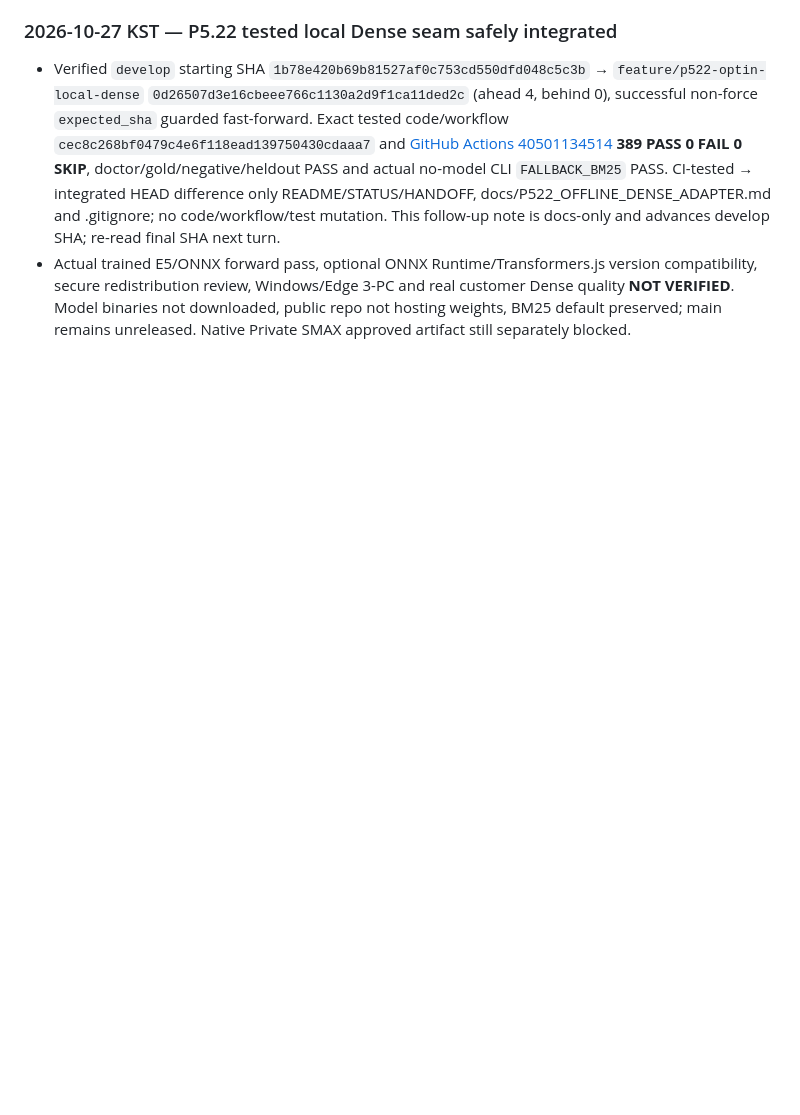
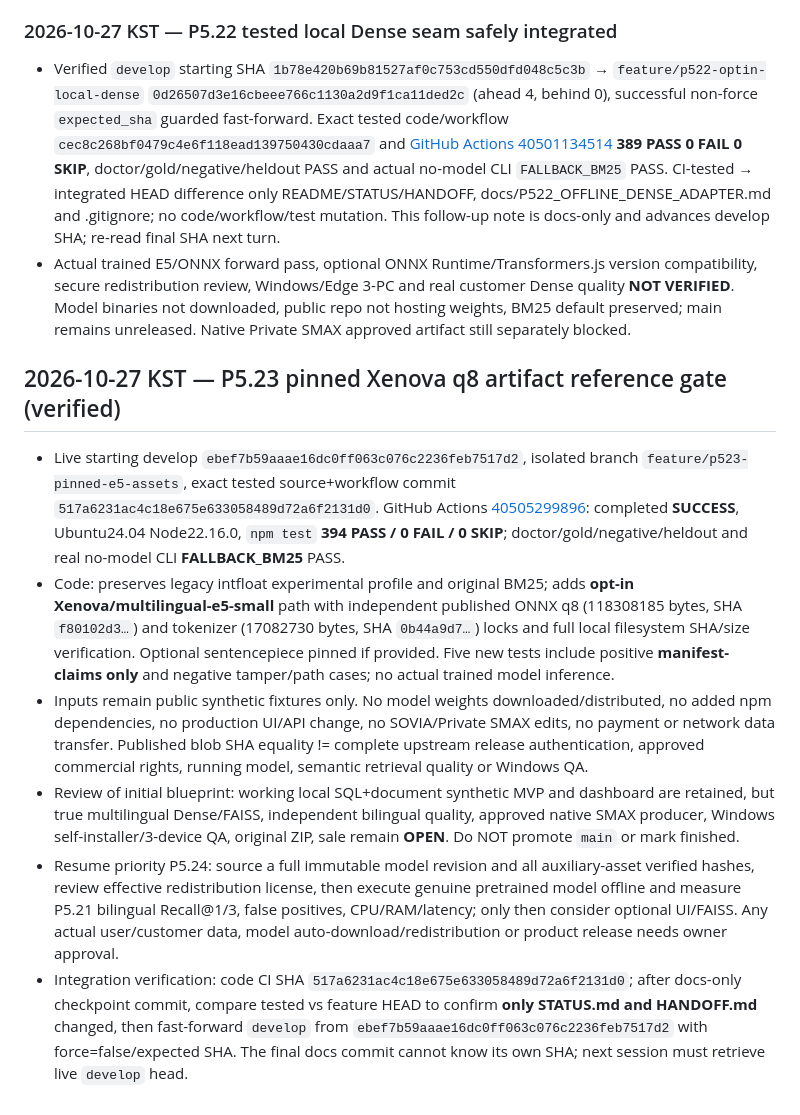
Before and after one commit to hibi89/RAG_STUDIO, a Markdown page: HANDOFF.md, the part around the change. Rendered like a GitHub page; blank space fills up the shorter version.

Commit message:
docs(rag): record P5.23 green CI and offline-only integration boundary

```diff
--- a/HANDOFF.md
+++ b/HANDOFF.md
@@ -586,3 +586,13 @@ Verify connector author/committer = owner; commit changed synthetic files to fea
 ### 2026-10-27 KST — P5.22 tested local Dense seam safely integrated
 - Verified `develop` starting SHA `1b78e420b69b81527af0c753cd550dfd048c5c3b` → `feature/p522-optin-local-dense` `0d26507d3e16cbeee766c1130a2d9f1ca11ded2c` (ahead 4, behind 0), successful non-force `expected_sha` guarded fast-forward. Exact tested code/workflow `cec8c268bf0479c4e6f118ead139750430cdaaa7` and [GitHub Actions 40501134514](https://github.com/hibi89/RAG_STUDIO/actions/runs/40501134514) **389 PASS 0 FAIL 0 SKIP**, doctor/gold/negative/heldout PASS and actual no-model CLI `FALLBACK_BM25` PASS. CI-tested → integrated HEAD difference only README/STATUS/HANDOFF, docs/P522_OFFLINE_DENSE_ADAPTER.md and .gitignore; no code/workflow/test mutation. This follow-up note is docs-only and advances develop SHA; re-read final SHA next turn.
 - Actual trained E5/ONNX forward pass, optional ONNX Runtime/Transformers.js version compatibility, secure redistribution review, Windows/Edge 3-PC and real customer Dense quality **NOT VERIFIED**. Model binaries not downloaded, public repo not hosting weights, BM25 default preserved; main remains unreleased. Native Private SMAX approved artifact still separately blocked.
+
+
+## 2026-10-27 KST — P5.23 pinned Xenova q8 artifact reference gate (verified)
+
+- Live starting develop `ebef7b59aaae16dc0ff063c076c2236feb7517d2`, isolated branch `feature/p523-pinned-e5-assets`, exact tested source+workflow commit `517a6231ac4c18e675e633058489d72a6f2131d0`. GitHub Actions [40505299896](https://github.com/hibi89/RAG_STUDIO/actions/runs/40505299896): completed **SUCCESS**, Ubuntu24.04 Node22.16.0, `npm test` **394 PASS / 0 FAIL / 0 SKIP**; doctor/gold/negative/heldout and real no-model CLI **FALLBACK_BM25** PASS.
+- Code: preserves legacy intfloat experimental profile and original BM25; adds **opt-in Xenova/multilingual-e5-small** path with independent published ONNX q8 (118308185 bytes, SHA `f80102d3…`) and tokenizer (17082730 bytes, SHA `0b44a9d7…`) locks and full local filesystem SHA/size verification. Optional sentencepiece pinned if provided. Five new tests include positive **manifest-claims only** and negative tamper/path cases; no actual trained model inference.
+- Inputs remain public synthetic fixtures only. No model weights downloaded/distributed, no added npm dependencies, no production UI/API change, no SOVIA/Private SMAX edits, no payment or network data transfer. Published blob SHA equality != complete upstream release authentication, approved commercial rights, running model, semantic retrieval quality or Windows QA.
+- Review of initial blueprint: working local SQL+document synthetic MVP and dashboard are retained, but true multilingual Dense/FAISS, independent bilingual quality, approved native SMAX producer, Windows self-installer/3-device QA, original ZIP, sale remain **OPEN**. Do NOT promote `main` or mark finished.
+- Resume priority P5.24: source a full immutable model revision and all auxiliary-asset verified hashes, review effective redistribution license, then execute genuine pretrained model offline and measure P5.21 bilingual Recall@1/3, false positives, CPU/RAM/latency; only then consider optional UI/FAISS. Any actual user/customer data, model auto-download/redistribution or product release needs owner approval.
+- Integration verification: code CI SHA `517a6231ac4c18e675e633058489d72a6f2131d0`; after docs-only checkpoint commit, compare tested vs feature HEAD to confirm **only STATUS.md and HANDOFF.md** changed, then fast-forward `develop` from `ebef7b59aaae16dc0ff063c076c2236feb7517d2` with force=false/expected SHA. The final docs commit cannot know its own SHA; next session must retrieve live `develop` head.
```
Also changed, not shown: STATUS.md (+10 -0 lines).
